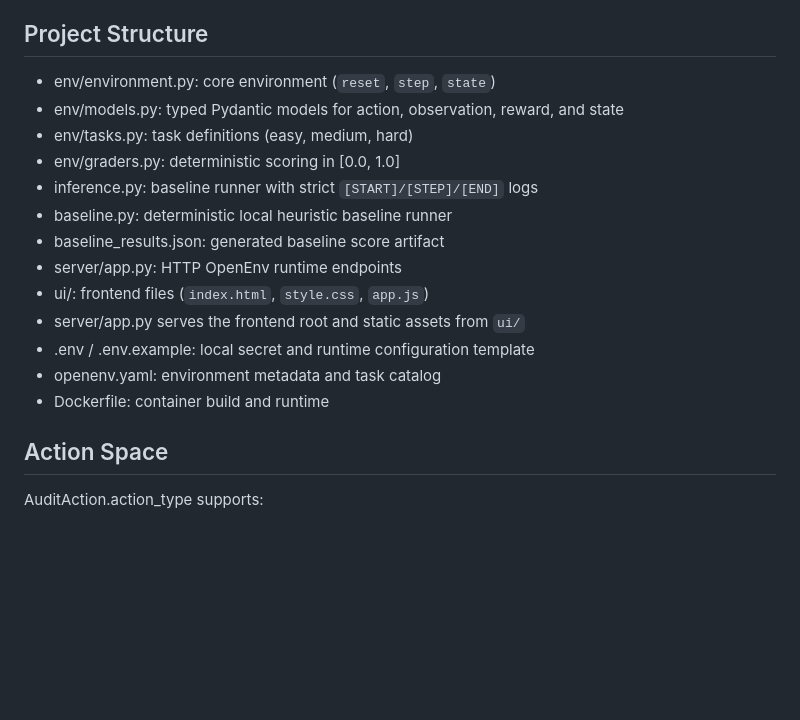
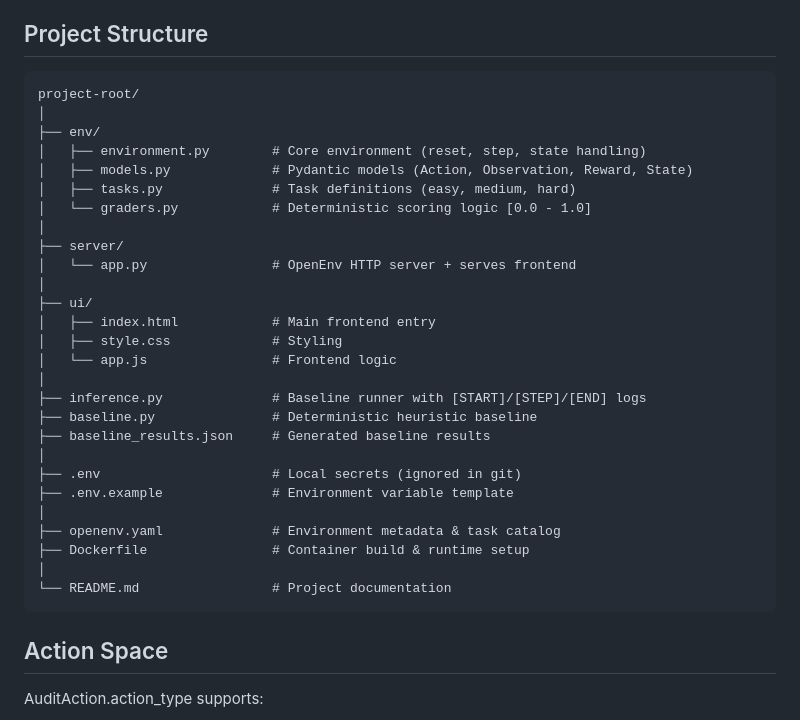
Before and after one commit to YuvrajLamba01/CloudAudit-Env, a Markdown page: README.md, the part around the change. Rendered like a GitHub page; blank space fills up the shorter version.

Commit message:
docs: refresh project structure in README

````diff
--- a/README.md
+++ b/README.md
@@ -28,19 +28,35 @@ CloudAuditEnv turns this workflow into a deterministic environment for benchmark
 
 ## Project Structure
 
-- env/environment.py: core environment (`reset`, `step`, `state`)
-- env/models.py: typed Pydantic models for action, observation, reward, and state
-- env/tasks.py: task definitions (easy, medium, hard)
-- env/graders.py: deterministic scoring in [0.0, 1.0]
-- inference.py: baseline runner with strict `[START]/[STEP]/[END]` logs
-- baseline.py: deterministic local heuristic baseline runner
-- baseline_results.json: generated baseline score artifact
-- server/app.py: HTTP OpenEnv runtime endpoints
-- ui/: frontend files (`index.html`, `style.css`, `app.js`)
-- server/app.py serves the frontend root and static assets from `ui/`
-- .env / .env.example: local secret and runtime configuration template
-- openenv.yaml: environment metadata and task catalog
-- Dockerfile: container build and runtime
+```text
+project-root/
+│
+├── env/
+│   ├── environment.py        # Core environment (reset, step, state handling)
+│   ├── models.py             # Pydantic models (Action, Observation, Reward, State)
+│   ├── tasks.py              # Task definitions (easy, medium, hard)
+│   └── graders.py            # Deterministic scoring logic [0.0 - 1.0]
+│
+├── server/
+│   └── app.py                # OpenEnv HTTP server + serves frontend
+│
+├── ui/
+│   ├── index.html            # Main frontend entry
+│   ├── style.css             # Styling
+│   └── app.js                # Frontend logic
+│
+├── inference.py              # Baseline runner with [START]/[STEP]/[END] logs
+├── baseline.py               # Deterministic heuristic baseline
+├── baseline_results.json     # Generated baseline results
+│
+├── .env                      # Local secrets (ignored in git)
+├── .env.example              # Environment variable template
+│
+├── openenv.yaml              # Environment metadata & task catalog
+├── Dockerfile                # Container build & runtime setup
+│
+└── README.md                 # Project documentation
+```
 
 ## Action Space
 
````
